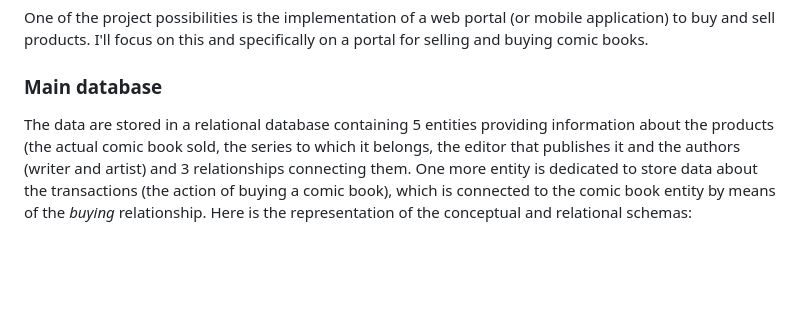
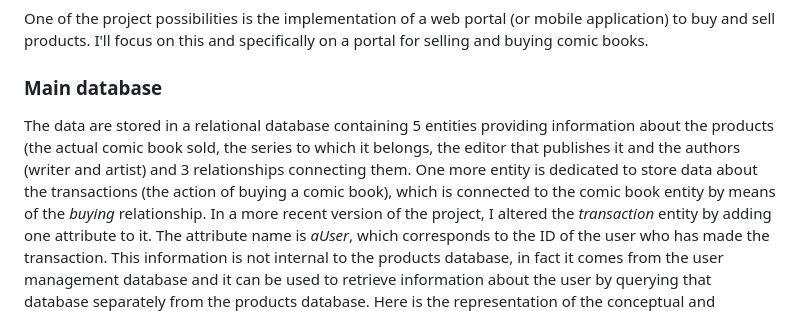
Before and after one commit to malrau/da_wp_project, a Markdown page: Readme.md, the part around the change. GitHub-like rendering; blank space fills up the shorter version.

Commit message:
Edit Readme.md to account for adding the aUser attribute to the transaction table

```diff
--- a/Readme.md
+++ b/Readme.md
@@ -10,7 +10,7 @@ One of the project possibilities is the implementation of a web portal (or mobil
 </p>
 <p>
 <h3>Main database</h3>
-The data are stored in a relational database containing 5 entities providing information about the products (the actual comic book sold, the series to which it belongs, the editor that publishes it and the authors (writer and artist) and 3 relationships connecting them. One more entity is dedicated to store data about the transactions (the action of buying a comic book), which is connected to the comic book entity by means of the <i>buying</i> relationship.
+The data are stored in a relational database containing 5 entities providing information about the products (the actual comic book sold, the series to which it belongs, the editor that publishes it and the authors (writer and artist) and 3 relationships connecting them. One more entity is dedicated to store data about the transactions (the action of buying a comic book), which is connected to the comic book entity by means of the <i>buying</i> relationship. In a more recent version of the project, I altered the <i>transaction</i> entity by adding one attribute to it. The attribute name is <i>aUser</i>, which corresponds to the ID of the user who has made the transaction. This information is not internal to the products database, in fact it comes from the user management database and it can be used to retrieve information about the user by querying that database separately from the products database.
 </br>
 Here is the representation of the conceptual and relational schemas:
 <img src = 'https://github.com/malrau/da_wp_project/blob/main/schema/e-r_model.png' />
```
